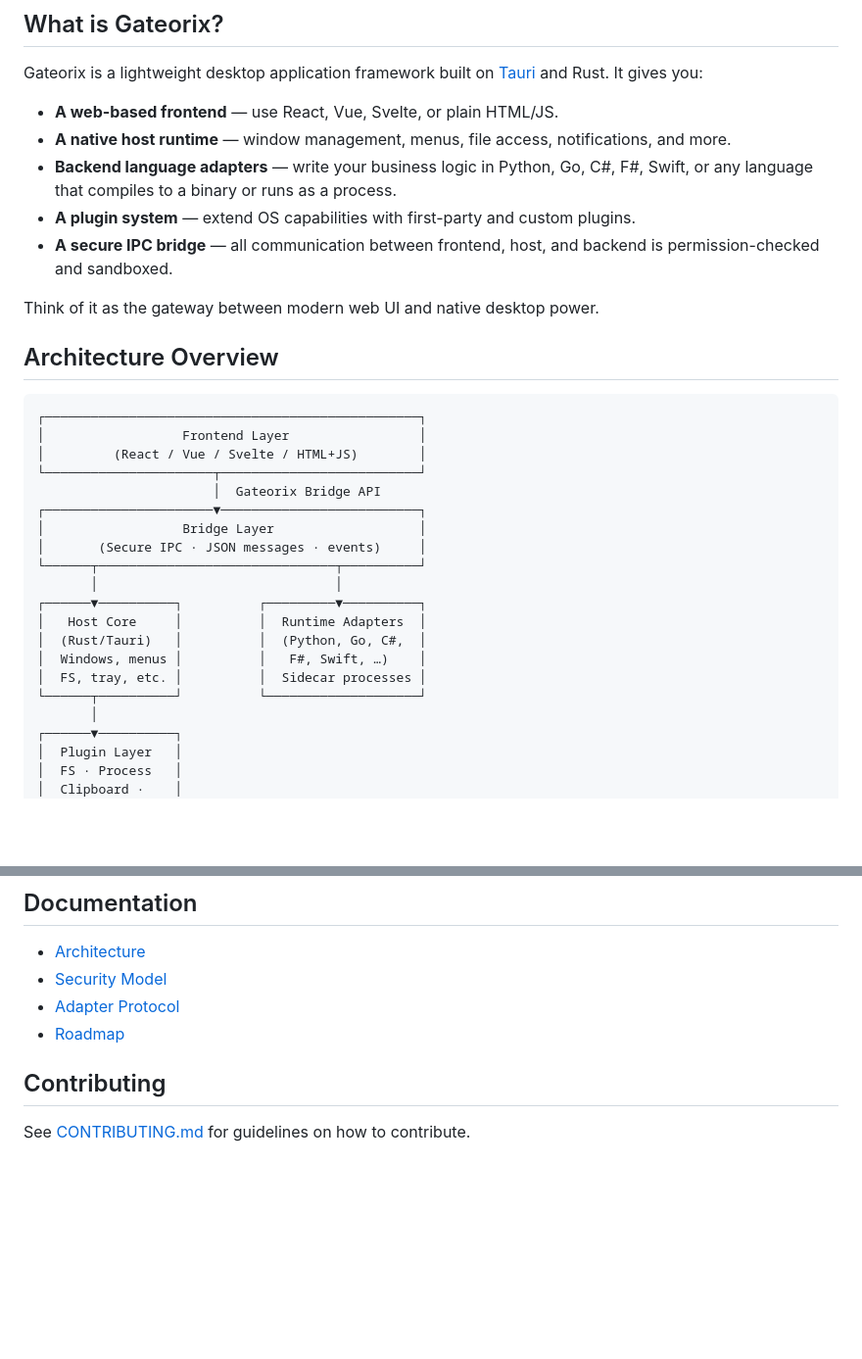
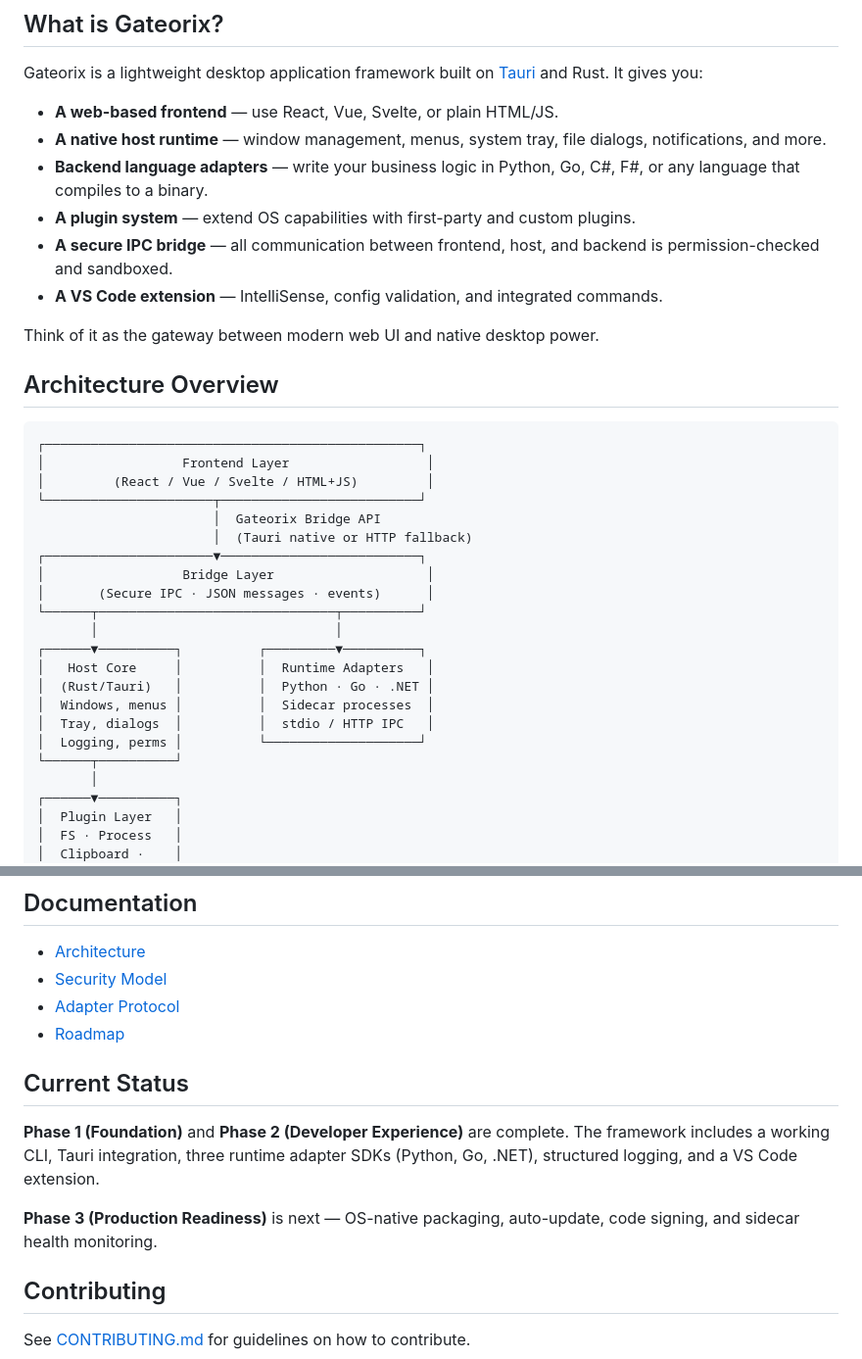
Before and after one commit to reyisjones/Gateorix, a Markdown page: README.md, 2 parts joined by grey strips. Shown at 98% size. Drawn GitHub-style; blank space fills up the shorter version.

````diff
--- a/README.md
+++ b/README.md
@@ -18,10 +19,11 @@
 Gateorix is a lightweight desktop application framework built on [Tauri](https://tauri.app) and Rust. It gives you:
 
 - **A web-based frontend** — use React, Vue, Svelte, or plain HTML/JS.
-- **A native host runtime** — window management, menus, file access, notifications, and more.
-- **Backend language adapters** — write your business logic in Python, Go, C#, F#, Swift, or any language that compiles to a binary or runs as a process.
+- **A native host runtime** — window management, menus, system tray, file dialogs, notifications, and more.
+- **Backend language adapters** — write your business logic in Python, Go, C#, F#, or any language that compiles to a binary.
 - **A plugin system** — extend OS capabilities with first-party and custom plugins.
 - **A secure IPC bridge** — all communication between frontend, host, and backend is permission-checked and sandboxed.
+- **A VS Code extension** — IntelliSense, config validation, and integrated commands.
 
 Think of it as the gateway between modern web UI and native desktop power.
 
@@ -29,21 +31,23 @@ Think of it as the gateway between modern web UI and native desktop power.
 
 ```
 ┌─────────────────────────────────────────────────┐
-│                  Frontend Layer                 │
-│         (React / Vue / Svelte / HTML+JS)        │
+│                  Frontend Layer                  │
+│         (React / Vue / Svelte / HTML+JS)         │
 └──────────────────────┬──────────────────────────┘
                        │  Gateorix Bridge API
+                       │  (Tauri native or HTTP fallback)
 ┌──────────────────────▼──────────────────────────┐
-│                  Bridge Layer                   │
-│       (Secure IPC · JSON messages · events)     │
+│                  Bridge Layer                    │
+│       (Secure IPC · JSON messages · events)      │
 └──────┬───────────────────────────────┬──────────┘
        │                               │
 ┌──────▼──────────┐          ┌─────────▼──────────┐
-│   Host Core     │          │  Runtime Adapters  │
-│  (Rust/Tauri)   │          │  (Python, Go, C#,  │
-│  Windows, menus │          │   F#, Swift, …)    │
-│  FS, tray, etc. │          │  Sidecar processes │
-└──────┬──────────┘          └────────────────────┘
+│   Host Core     │          │  Runtime Adapters   │
+│  (Rust/Tauri)   │          │  Python · Go · .NET │
+│  Windows, menus │          │  Sidecar processes  │
+│  Tray, dialogs  │          │  stdio / HTTP IPC   │
+│  Logging, perms │          └────────────────────┘
+└──────┬──────────┘
        │
 ┌──────▼──────────┐
 │  Plugin Layer   │
@@ -128,6 +154,12 @@ All IPC uses JSON messages with request/response and event patterns. Binary tran
 - [Security Model](docs/security.md)
 - [Adapter Protocol](docs/adapter-protocol.md)
 - [Roadmap](docs/roadmap.md)
+
+## Current Status
+
+**Phase 1 (Foundation)** and **Phase 2 (Developer Experience)** are complete. The framework includes a working CLI, Tauri integration, three runtime adapter SDKs (Python, Go, .NET), structured logging, and a VS Code extension.
+
+**Phase 3 (Production Readiness)** is next — OS-native packaging, auto-update, code signing, and sidecar health monitoring.
 
 ## Contributing
 
````
Also changed, not shown: other parts of README.md (+46 -23 lines).
